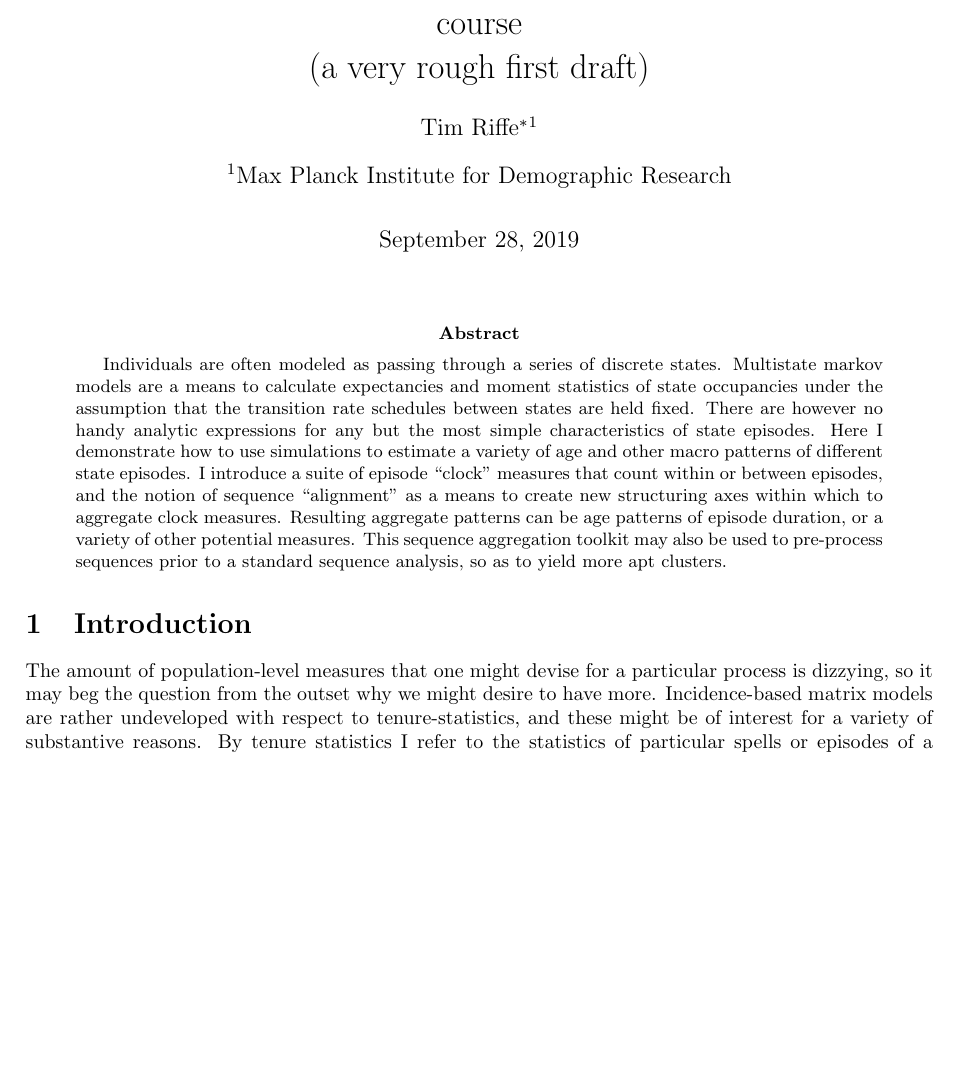
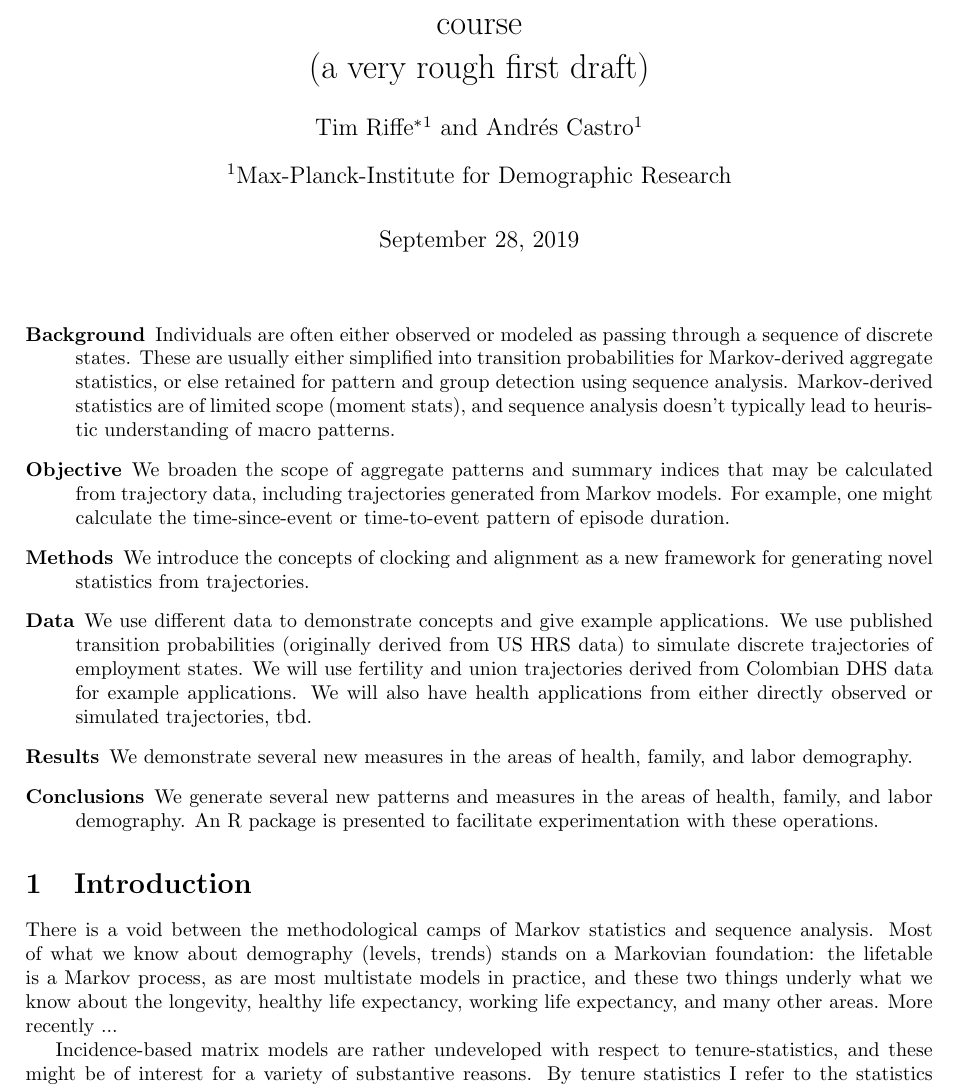
Before and after one commit to timriffe/Spells, a LaTeX document (Spells/Spells.tex): part of page 1 of 9, cut so that both start at the same text, the shorter picture padded with empty space. Compiled offline with pdfLaTeX.

Commit message:
revving engines for PAA manuscript tidying

```diff
--- a/Spells/Spells.tex
+++ b/Spells/Spells.tex
@@ -31,29 +31,28 @@
 %\title{Macro patterns in the shape of aging}
 \title{Alignment, clocking, and macro patterns of episodes in the life course \\ (a very rough first draft)}
 \author[1]{Tim Riffe\thanks{riffe@demogr.mpg.de}}
-\affil[1]{Max Planck Institute for Demographic Research}
+\author[1]{Andr\'{e}s Castro}
+\affil[1]{Max-Planck-Institute for Demographic Research}
 \maketitle
 
-\begin{abstract}
-Individuals are often modeled as passing through a series of discrete
-states. Multistate markov models are a means to calculate expectancies and
-moment statistics of state occupancies under the assumption that the transition
-rate schedules between states are held fixed. There are however no handy
-analytic expressions for any but the most simple characteristics of state episodes. Here
-I demonstrate how to use simulations to estimate a variety of age and other
-macro patterns of different state episodes. I introduce a
-suite of episode ``clock'' measures that count within or between episodes, and the notion of
-sequence ``alignment'' as a means to create new structuring axes within which to
-aggregate clock measures. Resulting aggregate patterns can be age patterns of
-episode duration, or a variety of other potential measures. This sequence
-aggregation toolkit may also be used to pre-process sequences prior to a
-standard sequence analysis, so as to yield more apt clusters.
-\end{abstract}
+%\begin{abstract}
+%Individuals are often modeled as passing through a series of discrete states. Multistate markov models are a means to calculate expectancies and moment statistics of state occupancies under the assumption that the transition rate schedules between states are held fixed. There are however no handy analytic expressions for any but the most simple characteristics of state episodes. Here I demonstrate how to use simulations to estimate a variety of age and other macro patterns of different state episodes. I introduce a suite of episode ``clock'' measures that count within or between episodes, and the notion of sequence ``alignment'' as a means to create new structuring axes within which to aggregate clock measures. Resulting aggregate patterns can be age patterns of episode duration, or a variety of other potential measures. This sequence aggregation toolkit may also be used to pre-process sequences prior to a standard sequence analysis, so as to yield more apt clusters.
+%\end{abstract}
+
+\begin{description}
+\item[Background]{Individuals are often either observed or modeled as passing through a sequence of discrete states. These are usually either simplified into transition probabilities for Markov-derived aggregate statistics, or else retained for pattern and group detection using sequence analysis. Markov-derived statistics are of limited scope (moment stats), and sequence analysis doesn't typically lead to heuristic understanding of macro patterns.}
+\item[Objective]{We broaden the scope of aggregate patterns and summary indices that may be calculated from trajectory data, including trajectories generated from Markov models. For example, one might calculate the time-since-event or time-to-event pattern of episode duration.}
+\item[Methods]{We introduce the concepts of clocking and alignment as a new framework for generating novel statistics from trajectories. }
+\item[Data]{We use different data to demonstrate concepts and give example applications. We use published transition probabilities (originally derived from US HRS data) to simulate discrete trajectories of employment states. We will use fertility and union trajectories derived from Colombian DHS data for example applications. We will also have health applications from either directly observed or simulated trajectories, tbd.}
+\item[Results]{We demonstrate several new measures in the areas of health, family, and labor demography.}
+\item[Conclusions]{We generate several new patterns and measures in the areas of health, family, and labor demography. An R package is presented to facilitate experimentation with these operations.}
+\end{description}
 
 \section{Introduction}
-The amount of population-level measures that one might devise for a particular
-process is dizzying, so it may beg the question from the outset
-why we might desire to have more. Incidence-based matrix
+
+There is a void between the methodological camps of Markov statistics and sequence analysis. Most of what we know about demography (levels, trends) stands on a Markovian foundation: the lifetable is a Markov process, as are most multistate models in practice, and these two things underly what we know about the longevity, healthy life expectancy, working life expectancy, and many other areas. More recently ...
+
+Incidence-based matrix
 models are rather undeveloped with respect to tenure-statistics, and these
 might be of interest for a variety of substantive reasons. By tenure statistics I
 refer to the statistics of particular spells or episodes of a state. For
```
Also changed, not shown: Spells/Spells.pdf.
